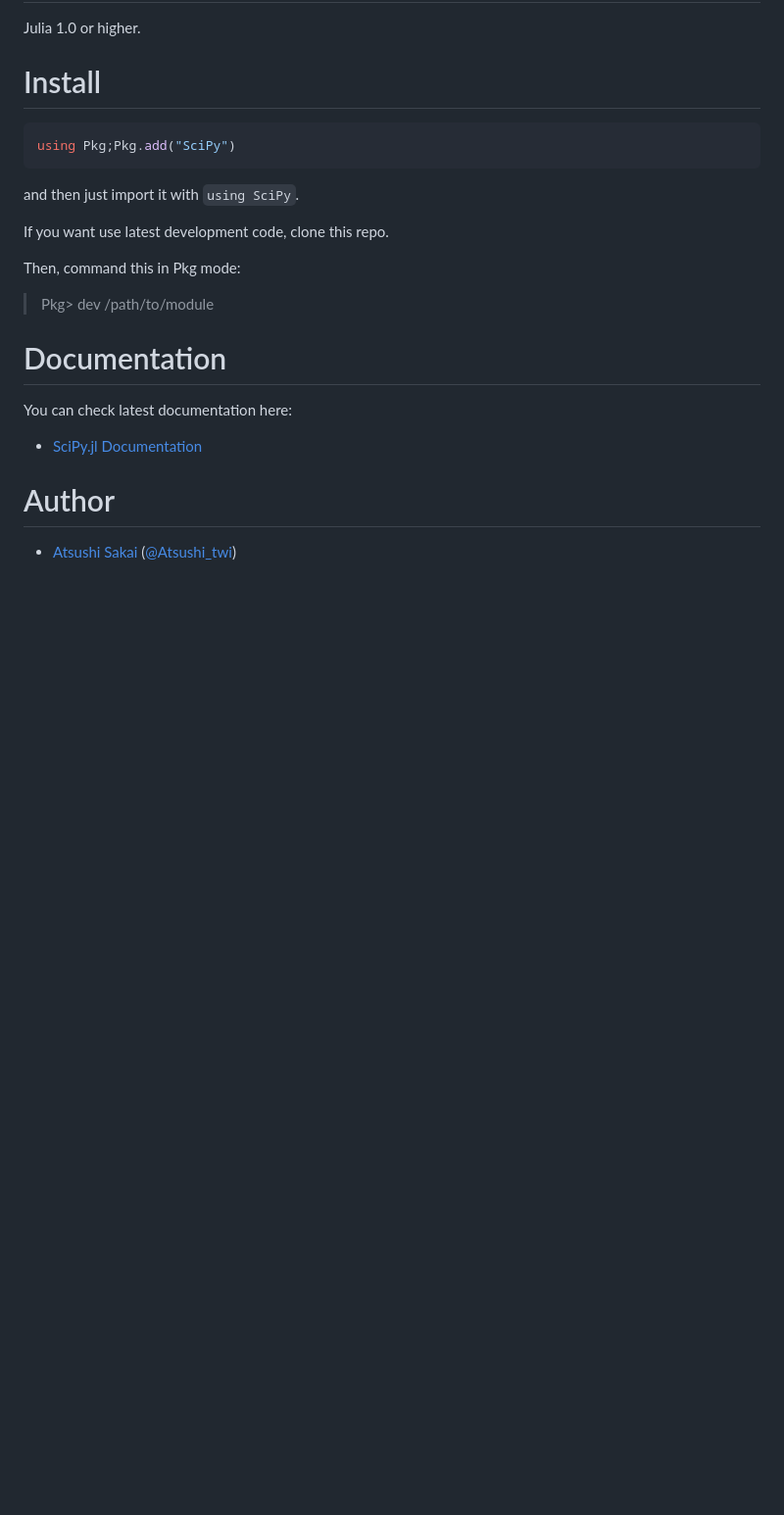
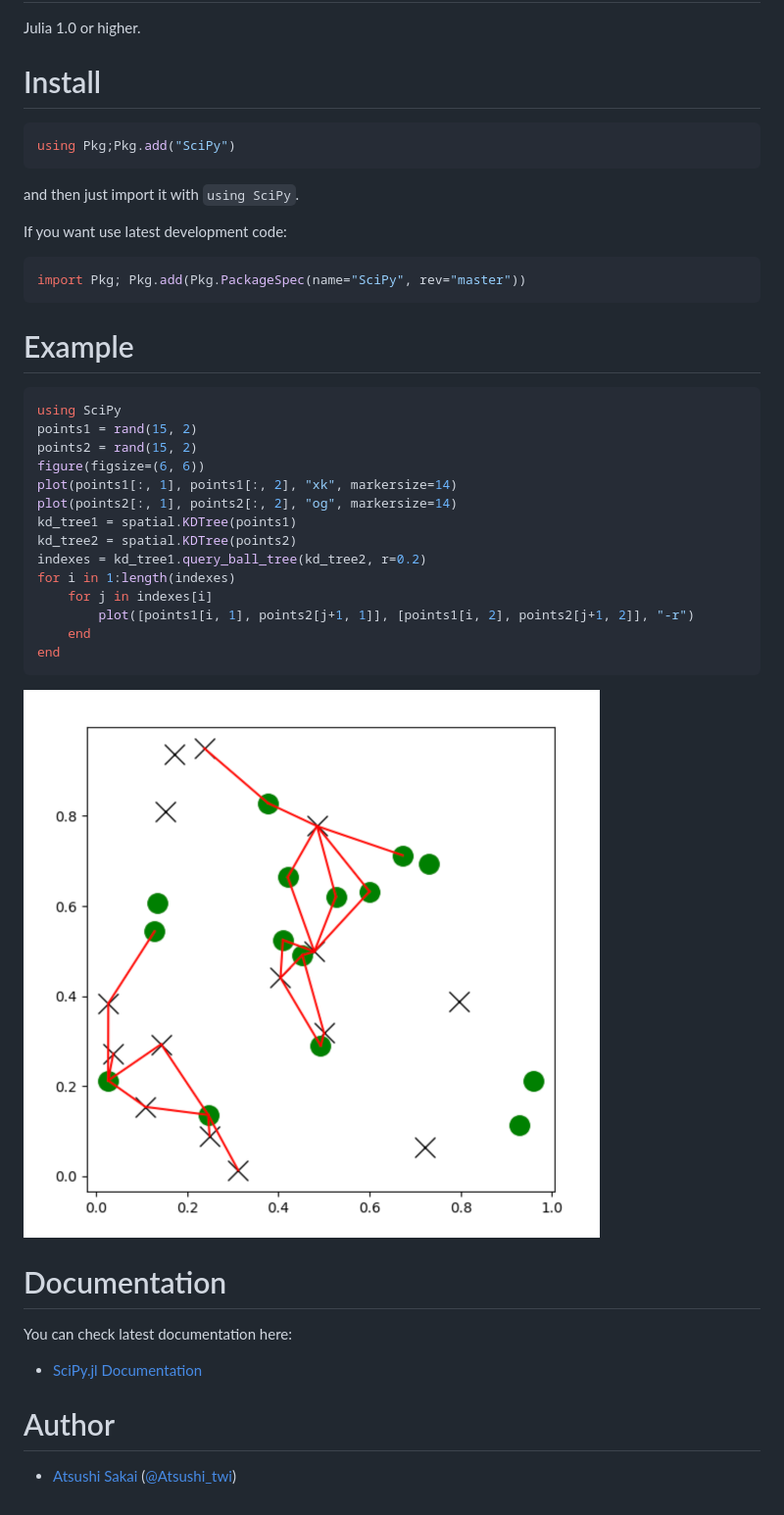
Before and after one commit to AtsushiSakai/SciPy.jl, a Markdown page: README.md, the part around the change. Shown: that part at 98% size. Rendered like a GitHub page; pictures changed too: docs/src/assets/spatial_KDTree_sample.png (added); blank space fills up the shorter version.

Commit message:
update README (#38)
* update README

* fix URL

````diff
--- a/README.md
+++ b/README.md
@@ -22,12 +22,31 @@ using Pkg;Pkg.add("SciPy")
 
 and then just import it with `using SciPy`.
 
-If you want use latest development code, clone this repo.
+If you want use latest development code:
 
-Then, command this in Pkg mode:
+```jl
+import Pkg; Pkg.add(Pkg.PackageSpec(name="SciPy", rev="master"))
+```
 
-> Pkg> dev /path/to/module
+# Example
 
+```jl
+using SciPy
+points1 = rand(15, 2)
+points2 = rand(15, 2)
+figure(figsize=(6, 6))
+plot(points1[:, 1], points1[:, 2], "xk", markersize=14)
+plot(points2[:, 1], points2[:, 2], "og", markersize=14)
+kd_tree1 = spatial.KDTree(points1)
+kd_tree2 = spatial.KDTree(points2)
+indexes = kd_tree1.query_ball_tree(kd_tree2, r=0.2)
+for i in 1:length(indexes)
+    for j in indexes[i]
+        plot([points1[i, 1], points2[j+1, 1]], [points1[i, 2], points2[j+1, 2]], "-r")
+    end
+end
+```
+![spatial_KDTree_sample](https://github.com/AtsushiSakai/SciPy.jl/raw/master/docs/src/assets/spatial_KDTree_sample.png)
 
 # Documentation
 
````
